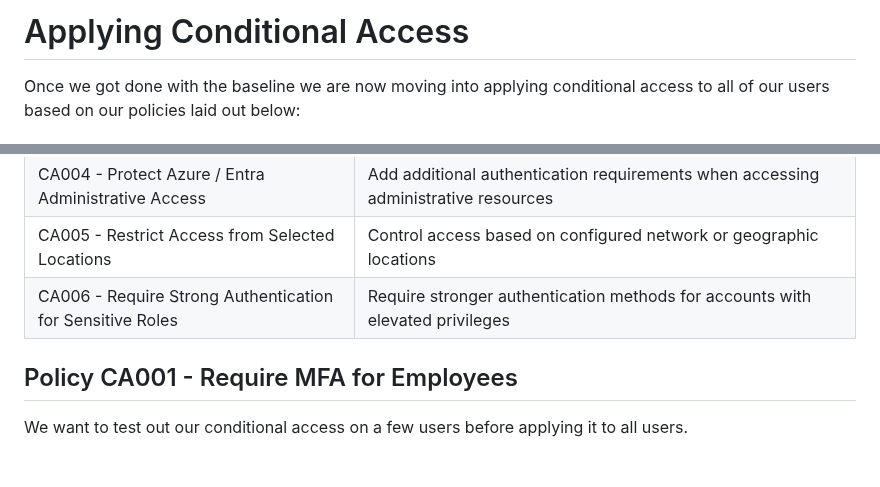
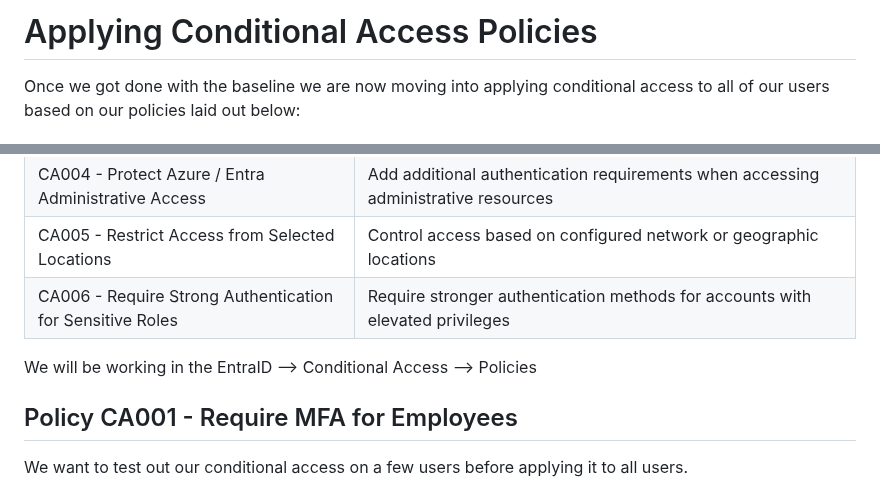
Before and after one commit to JonathanGribe/EntraID_projects, a Markdown page: entra_project_2_Authentication/03_entra_project_2_ConditionalAccess.md, 2 parts joined by grey strips. GitHub-like rendering; blank space fills up the shorter version.

```diff
--- a/entra_project_2_Authentication/03_entra_project_2_ConditionalAccess.md
+++ b/entra_project_2_Authentication/03_entra_project_2_ConditionalAccess.md
@@ -1,4 +1,4 @@
-# Applying Conditional Access
+# Applying Conditional Access Policies
 
 Once we got done with the baseline we are now moving into applying conditional access to all of our users based on our policies laid out below:
 
@@ -13,7 +13,7 @@ Once we got done with the baseline we are now moving into applying conditional a
 | CA006 - Require Strong Authentication for Sensitive Roles | Require stronger authentication methods for accounts with elevated privileges |
 
 
-
+We will be working in the EntraID --> Conditional Access --> Policies
 
 ## Policy CA001 - Require MFA for Employees
 
```
